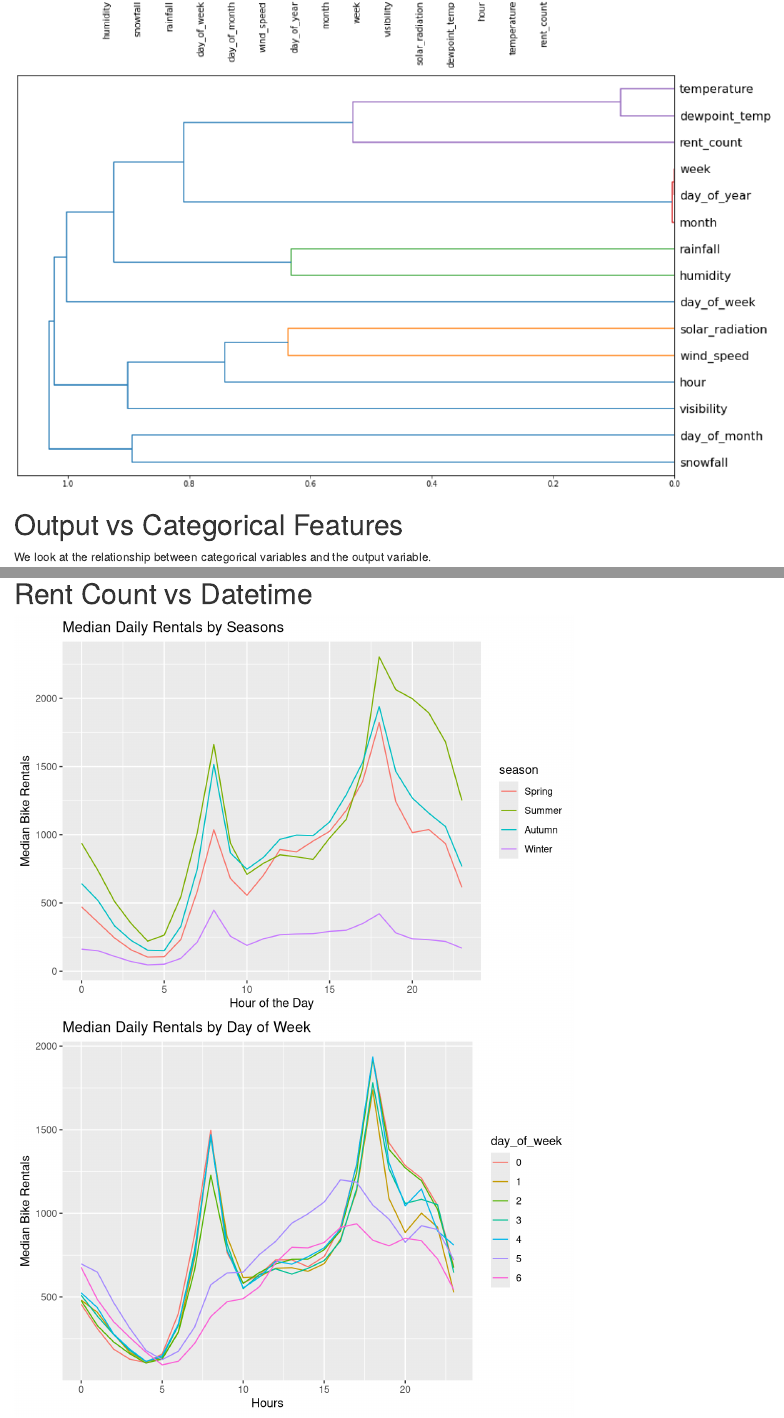
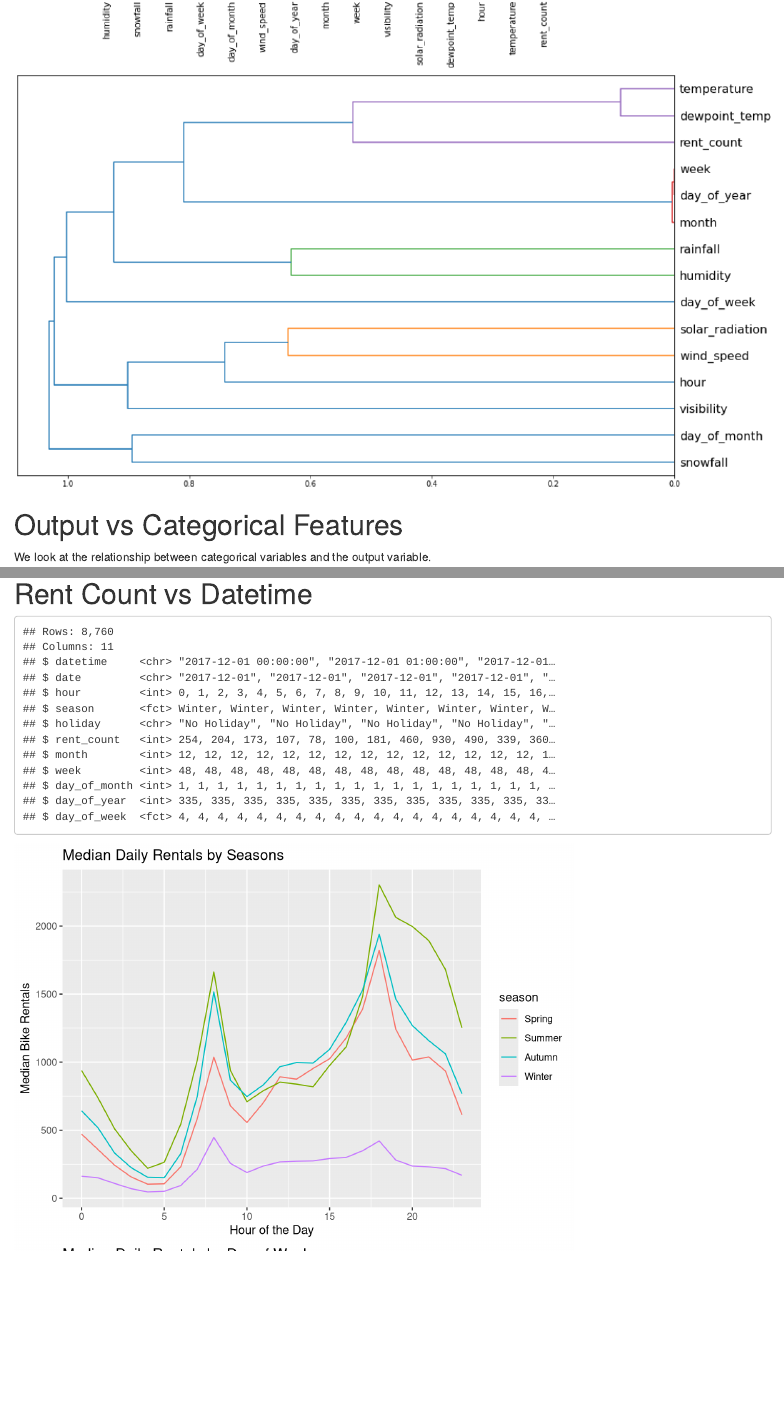
Before and after one commit to Jiian/seoulbike, an R Markdown document (data_eda/eda.Rmd): the page in a window 1100 px wide, from 1280 px down, and a second part further down, joined at a grey line. Rendered offline with R 4.5, knitr and Pandoc, with nearby package versions; some code elsewhere in the file could not run offline.

Commit message:
update eda

````diff
--- a/data_eda/eda.Rmd
+++ b/data_eda/eda.Rmd
@@ -120,6 +120,7 @@ grid.arrange(p9, p10, nrow = 1)
 # Rent Count vs Datetime
 
 ```{r setup2, include=FALSE, cache=TRUE}
+rm(list = ls())
 library(itsmr)
 bike <- read.csv("../feature_engineering/seoulDate_dateEngin.csv") %>%
   as_tibble()
@@ -129,6 +130,9 @@ bike$day_of_week <- factor(bike$day_of_week, levels = 0:6)
 bike2 <- bike %>%
   select(3:24) %>%
   select(1:5, 7, 16:20)
+```
+
+```{r, echo=FALSE, cache=TRUE}
 glimpse(bike2)
 ```
 
````
Also changed, not shown: data_eda/eda.html.
